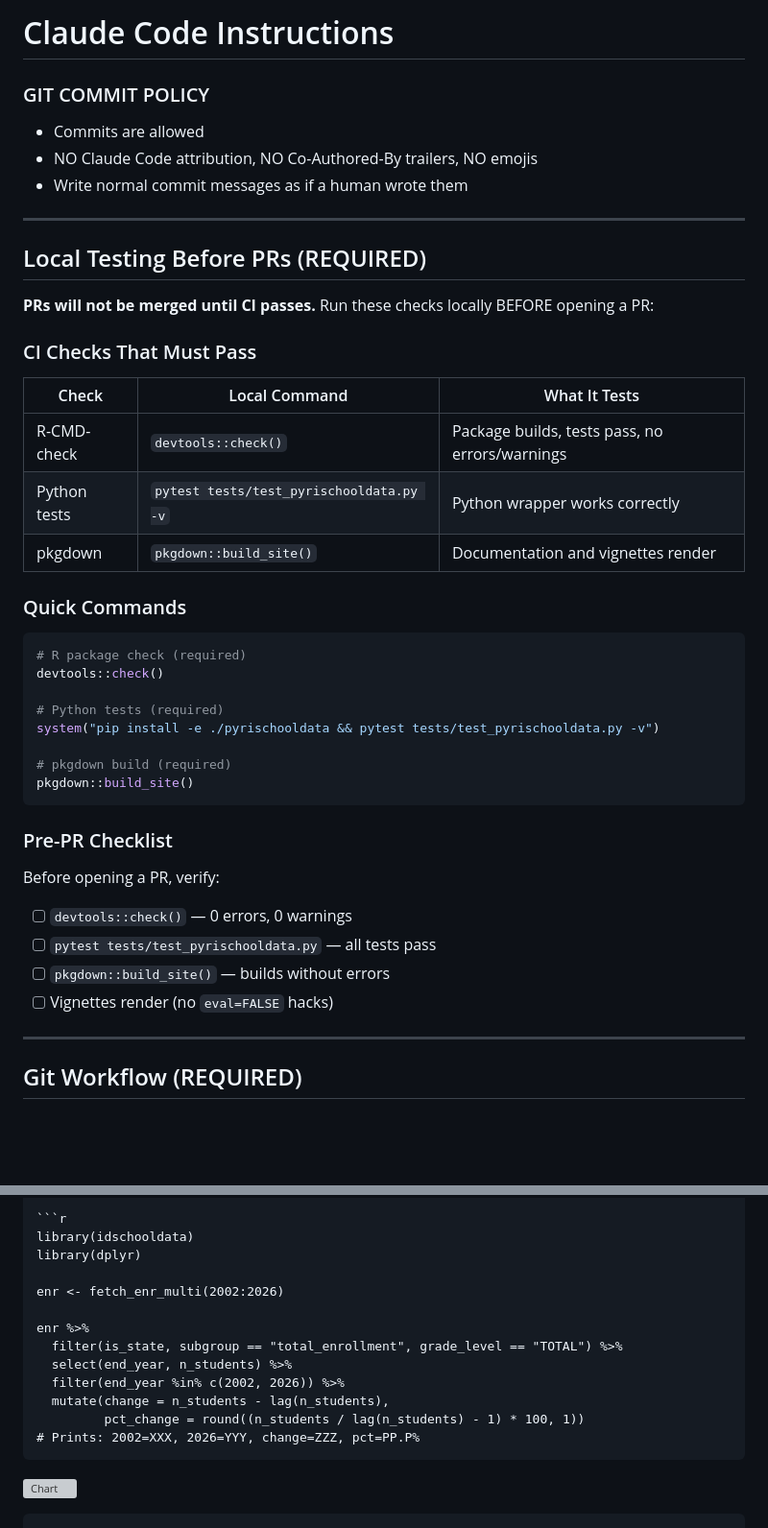
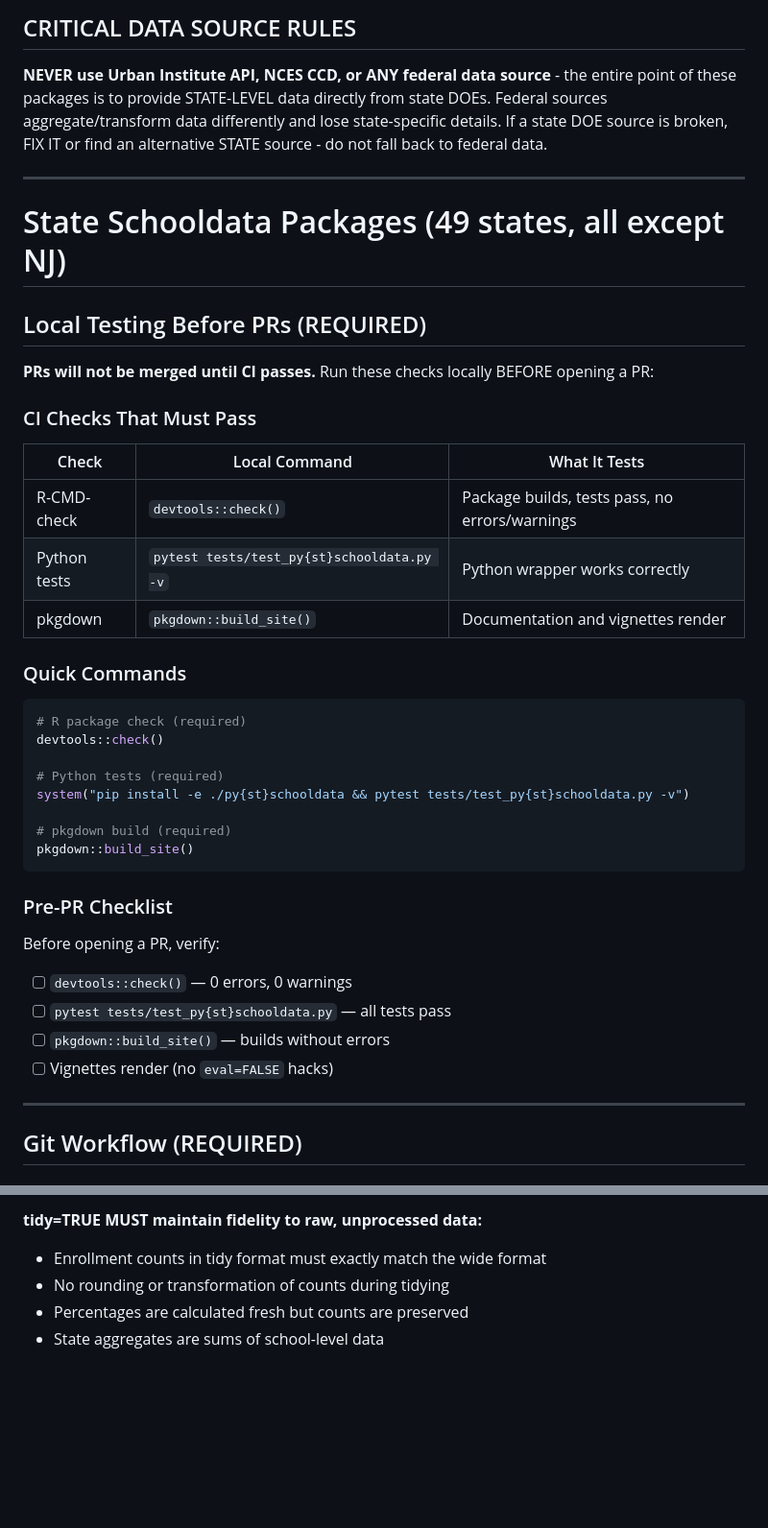
Before and after one commit to almartin82/rischooldata, a Markdown page: CLAUDE.md, 2 parts joined by grey strips. Shown at 96% size. GitHub-like rendering; blank space fills up the shorter version; grey boxes are pictures that could not be loaded.

````diff
--- a/CLAUDE.md
+++ b/CLAUDE.md
@@ -1,11 +1,10 @@
-# Claude Code Instructions
+## CRITICAL DATA SOURCE RULES
 
-### GIT COMMIT POLICY
-- Commits are allowed
-- NO Claude Code attribution, NO Co-Authored-By trailers, NO emojis
-- Write normal commit messages as if a human wrote them
+**NEVER use Urban Institute API, NCES CCD, or ANY federal data source** - the entire point of these packages is to provide STATE-LEVEL data directly from state DOEs. Federal sources aggregate/transform data differently and lose state-specific details. If a state DOE source is broken, FIX IT or find an alternative STATE source - do not fall back to federal data.
 
 ---
+
+# State Schooldata Packages (49 states, all except NJ)
 
 ## Local Testing Before PRs (REQUIRED)
 
@@ -16,7 +15,7 @@
 | Check | Local Command | What It Tests |
 |-------|---------------|---------------|
 | R-CMD-check | `devtools::check()` | Package builds, tests pass, no errors/warnings |
-| Python tests | `pytest tests/test_pyrischooldata.py -v` | Python wrapper works correctly |
+| Python tests | `pytest tests/test_py{st}schooldata.py -v` | Python wrapper works correctly |
 | pkgdown | `pkgdown::build_site()` | Documentation and vignettes render |
 
 ### Quick Commands
@@ -26,7 +25,7 @@
 devtools::check()
 
 # Python tests (required)
-system("pip install -e ./pyrischooldata && pytest tests/test_pyrischooldata.py -v")
+system("pip install -e ./py{st}schooldata && pytest tests/test_py{st}schooldata.py -v")
 
 # pkgdown build (required)
 pkgdown::build_site()
@@ -36,9 +35,10 @@ pkgdown::build_site()
 
 Before opening a PR, verify:
 - [ ] `devtools::check()` — 0 errors, 0 warnings
-- [ ] `pytest tests/test_pyrischooldata.py` — all tests pass
+- [ ] `pytest tests/test_py{st}schooldata.py` — all tests pass
 - [ ] `pkgdown::build_site()` — builds without errors
 - [ ] Vignettes render (no `eval=FALSE` hacks)
+
 ---
 
 ## Git Workflow (REQUIRED)
@@ -213,18 +195,6 @@ State added 68,000 students from 2002 to 2026, bucking national trends.
 
-```r
-library(idschooldata)
-library(dplyr)
-
-enr <- fetch_enr_multi(2002:2026)
-
-enr %>%
-  filter(is_state, subgroup == "total_enrollment", grade_level == "TOTAL") %>%
-  select(end_year, n_students) %>%
-  filter(end_year %in% c(2002, 2026)) %>%
-  mutate(change = n_students - lag(n_students),
-         pct_change = round((n_students / lag(n_students) - 1) * 100, 1))
-# Prints: 2002=XXX, 2026=YYY, change=ZZZ, pct=PP.P%
-```
-
-![Chart](https://almartin82.github.io/idschooldata/articles/...)
-```
+**tidy=TRUE MUST maintain fidelity to raw, unprocessed data:**
+- Enrollment counts in tidy format must exactly match the wide format
+- No rounding or transformation of counts during tidying
+- Percentages are calculated fresh but counts are preserved
+- State aggregates are sums of school-level data
````
Also changed, not shown: other parts of CLAUDE.md (+44 -62 lines).
